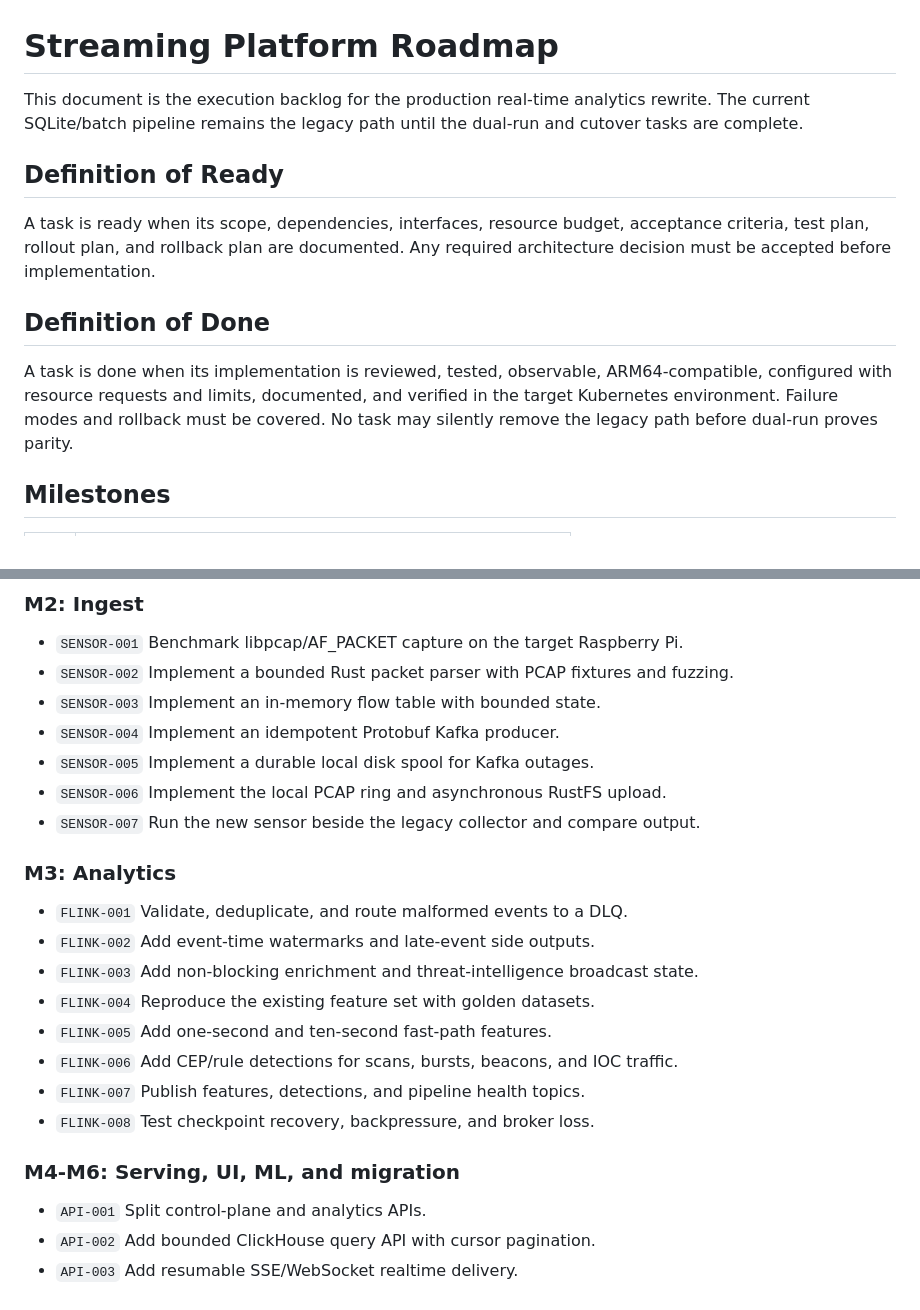
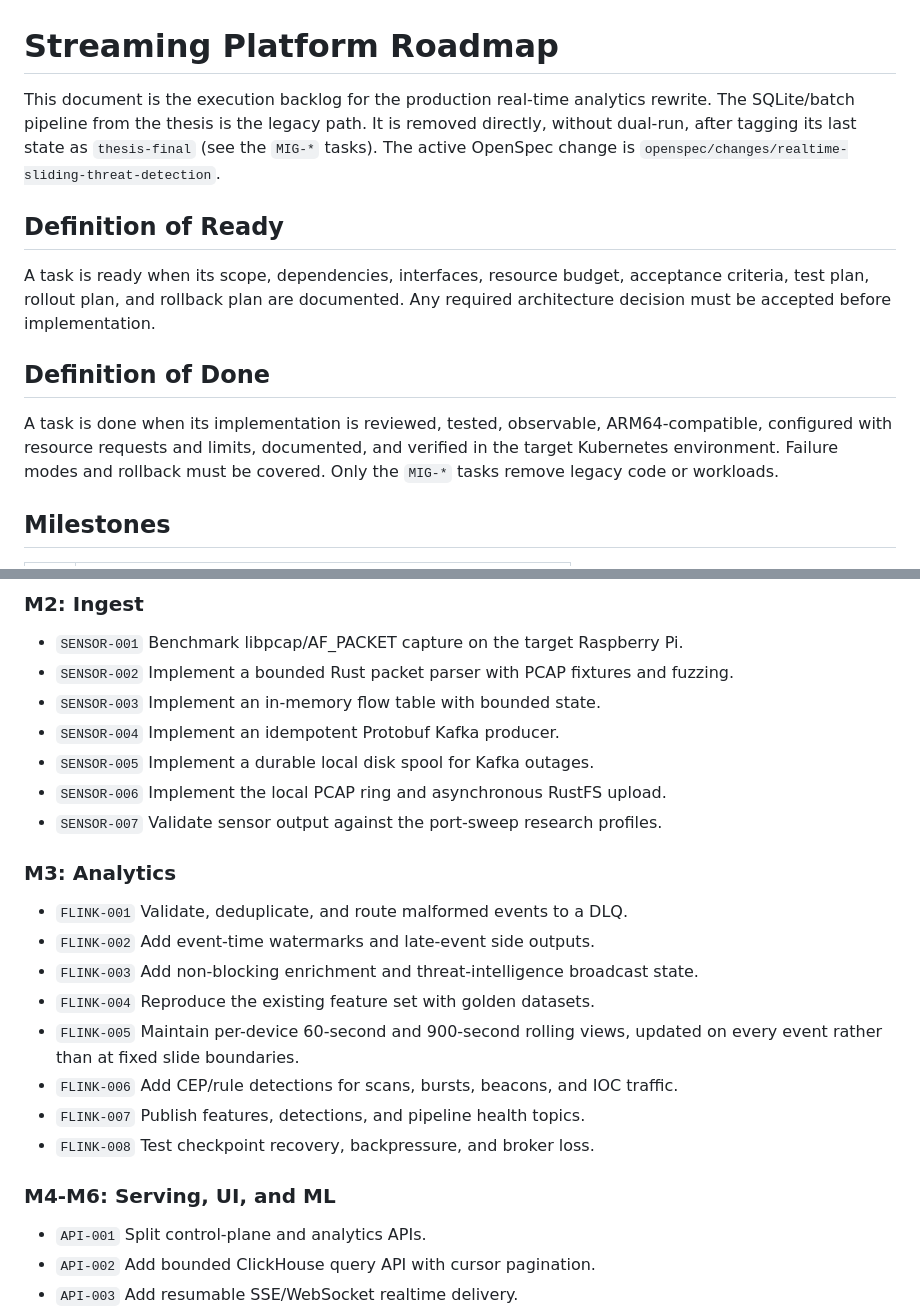
Before and after one commit to KacperJarocki/pi-agents, a Markdown page: docs/STREAMING-ROADMAP.md, 2 parts joined by grey strips. GitHub-like rendering.

```diff
--- a/docs/STREAMING-ROADMAP.md
+++ b/docs/STREAMING-ROADMAP.md
@@ -1,8 +1,10 @@
 # Streaming Platform Roadmap
 
 This document is the execution backlog for the production real-time analytics
-rewrite. The current SQLite/batch pipeline remains the legacy path until the
-dual-run and cutover tasks are complete.
+rewrite. The SQLite/batch pipeline from the thesis is the legacy path. It is
+removed directly, without dual-run, after tagging its last state as
+`thesis-final` (see the `MIG-*` tasks). The active OpenSpec change is
+`openspec/changes/realtime-sliding-threat-detection`.
 
 ## Definition of Ready
 
@@ -15,8 +17,7 @@ Any required architecture decision must be accepted before implementation.
 A task is done when its implementation is reviewed, tested, observable,
 ARM64-compatible, configured with resource requests and limits, documented, and
 verified in the target Kubernetes environment. Failure modes and rollback must
-be covered. No task may silently remove the legacy path before dual-run proves
-parity.
+be covered. Only the `MIG-*` tasks remove legacy code or workloads.
 
 ## Milestones
 
@@ -61,7 +62,7 @@ parity.
 - `SENSOR-004` Implement an idempotent Protobuf Kafka producer.
 - `SENSOR-005` Implement a durable local disk spool for Kafka outages.
 - `SENSOR-006` Implement the local PCAP ring and asynchronous RustFS upload.
-- `SENSOR-007` Run the new sensor beside the legacy collector and compare output.
+- `SENSOR-007` Validate sensor output against the port-sweep research profiles.
 
 ### M3: Analytics
 
@@ -69,12 +70,12 @@ parity.
 - `FLINK-002` Add event-time watermarks and late-event side outputs.
 - `FLINK-003` Add non-blocking enrichment and threat-intelligence broadcast state.
 - `FLINK-004` Reproduce the existing feature set with golden datasets.
-- `FLINK-005` Add one-second and ten-second fast-path features.
+- `FLINK-005` Maintain per-device 60-second and 900-second rolling views, updated on every event rather than at fixed slide boundaries.
 - `FLINK-006` Add CEP/rule detections for scans, bursts, beacons, and IOC traffic.
 - `FLINK-007` Publish features, detections, and pipeline health topics.
 - `FLINK-008` Test checkpoint recovery, backpressure, and broker loss.
 
-### M4-M6: Serving, UI, ML, and migration
+### M4-M6: Serving, UI, and ML
 
 - `API-001` Split control-plane and analytics APIs.
 - `API-002` Add bounded ClickHouse query API with cursor pagination.
```
Also changed, not shown: other parts of docs/STREAMING-ROADMAP.md (+26 -18 lines), 1 other file.
